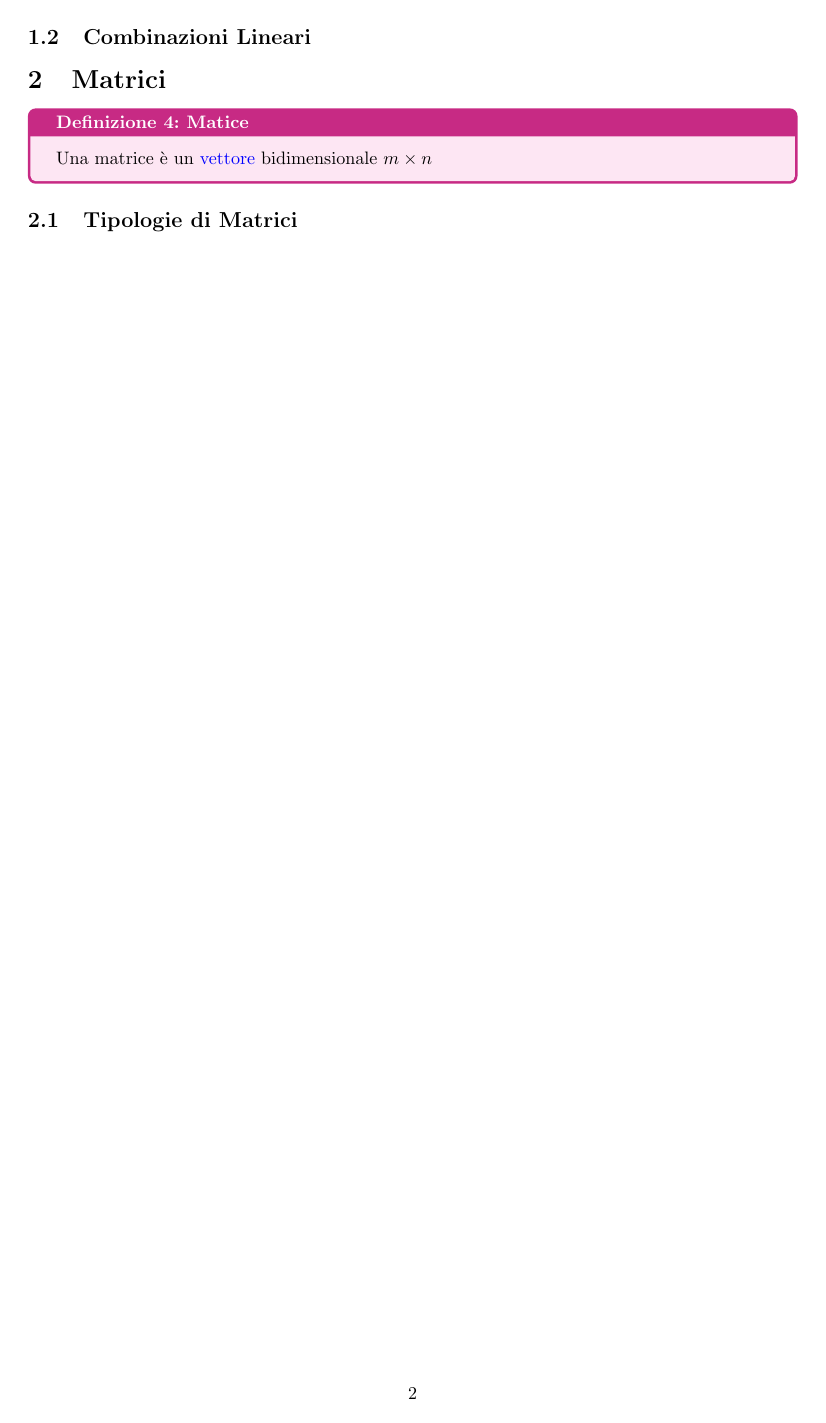
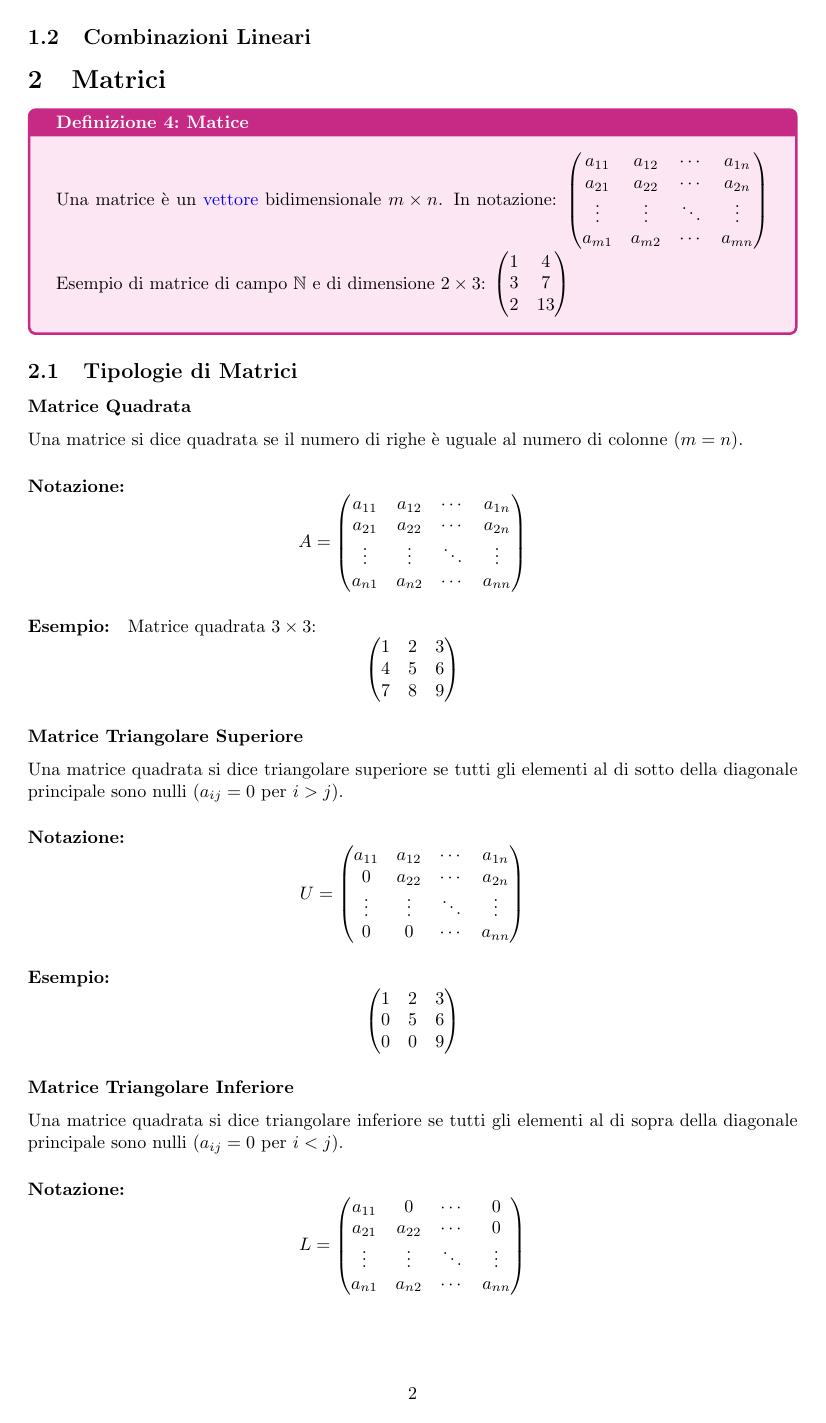
Before and after one commit to fredneedsausername/Universita, a LaTeX document (algebra lineare/algebra lineare.tex): page 2 of 2 before the commit and page 2 of 3 after it. Compiled offline with pdfLaTeX.

Commit message:
Added types of matrices

```diff
--- a/algebra lineare/algebra lineare.tex
+++ b/algebra lineare/algebra lineare.tex
@@ -64,8 +64,58 @@ Alcuni esempi di spazi vettoriali sono i seguenti:
 \section{Matrici}
 
 \begin{definition}{Matice}{matrice}
-    Una matrice è un \hyperlink{def:vettore}{vettore} bidimensionale $m \times n$
+    Una matrice è un \hyperlink{def:vettore}{vettore} bidimensionale $m \times n$. In notazione: $\begin{pmatrix}
+    a_{11} & a_{12} & \cdots & a_{1n} \\
+    a_{21} & a_{22} & \cdots & a_{2n} \\
+    \vdots & \vdots & \ddots & \vdots \\
+    a_{m1} & a_{m2} & \cdots & a_{mn}
+    \end{pmatrix}$ Esempio di matrice di campo $\mathbb{N}$ e di dimensione $2 \times 3$: $\begin{pmatrix}
+    1 & 4 \\
+    3 & 7 \\
+    2 & 13
+    \end{pmatrix}$
 \end{definition}
 
 \subsection{Tipologie di Matrici}
 
+\subsubsection*{Matrice Quadrata}
+Una matrice si dice quadrata se il numero di righe è uguale al numero di colonne ($m=n$).
+\paragraph{Notazione:}
+\[ A = \begin{pmatrix}
+a_{11} & a_{12} & \cdots & a_{1n} \\
+a_{21} & a_{22} & \cdots & a_{2n} \\
+\vdots & \vdots & \ddots & \vdots \\
+a_{n1} & a_{n2} & \cdots & a_{nn}
+\end{pmatrix} \]
+\paragraph{Esempio:} Matrice quadrata $3 \times 3$:
+\[ \begin{pmatrix}
+1 & 2 & 3 \\
+4 & 5 & 6 \\
+7 & 8 & 9
+\end{pmatrix} \]
+
+\subsubsection*{Matrice Triangolare Superiore}
+Una matrice quadrata si dice triangolare superiore se tutti gli elementi al di sotto della diagonale principale sono nulli ($a_{ij} = 0$ per $i>j$).
+\paragraph{Notazione:}
+\[ U = \begin{pmatrix}
+a_{11} & a_{12} & \cdots & a_{1n} \\
+0 & a_{22} & \cdots & a_{2n} \\
+\vdots & \vdots & \ddots & \vdots \\
+0 & 0 & \cdots & a_{nn}
+\end{pmatrix} \]
+\paragraph{Esempio:}
+\[ \begin{pmatrix}
+1 & 2 & 3 \\
+0 & 5 & 6 \\
+0 & 0 & 9
+\end{pmatrix} \]
+
+\subsubsection*{Matrice Triangolare Inferiore}
+Una matrice quadrata si dice triangolare inferiore se tutti gli elementi al di sopra della diagonale principale sono nulli ($a_{ij} = 0$ per $i<j$).
+\paragraph{Notazione:}
+\[ L = \begin{pmatrix}
+a_{11} & 0 & \cdots & 0 \\
+a_{21} & a_{22} & \cdots & 0 \\
+\vdots & \vdots & \ddots & \vdots \\
+a_{n1} & a_{n2} & \cdots & a_{nn}
+\end{pmatrix} \]
@@ -71,0 +127 @@ Alcuni esempi di spazi vettoriali sono i seguenti:
+\end{pmatrix} \]
```
Also changed, not shown: algebra lineare/algebra lineare.tex (54 more changed lines).
